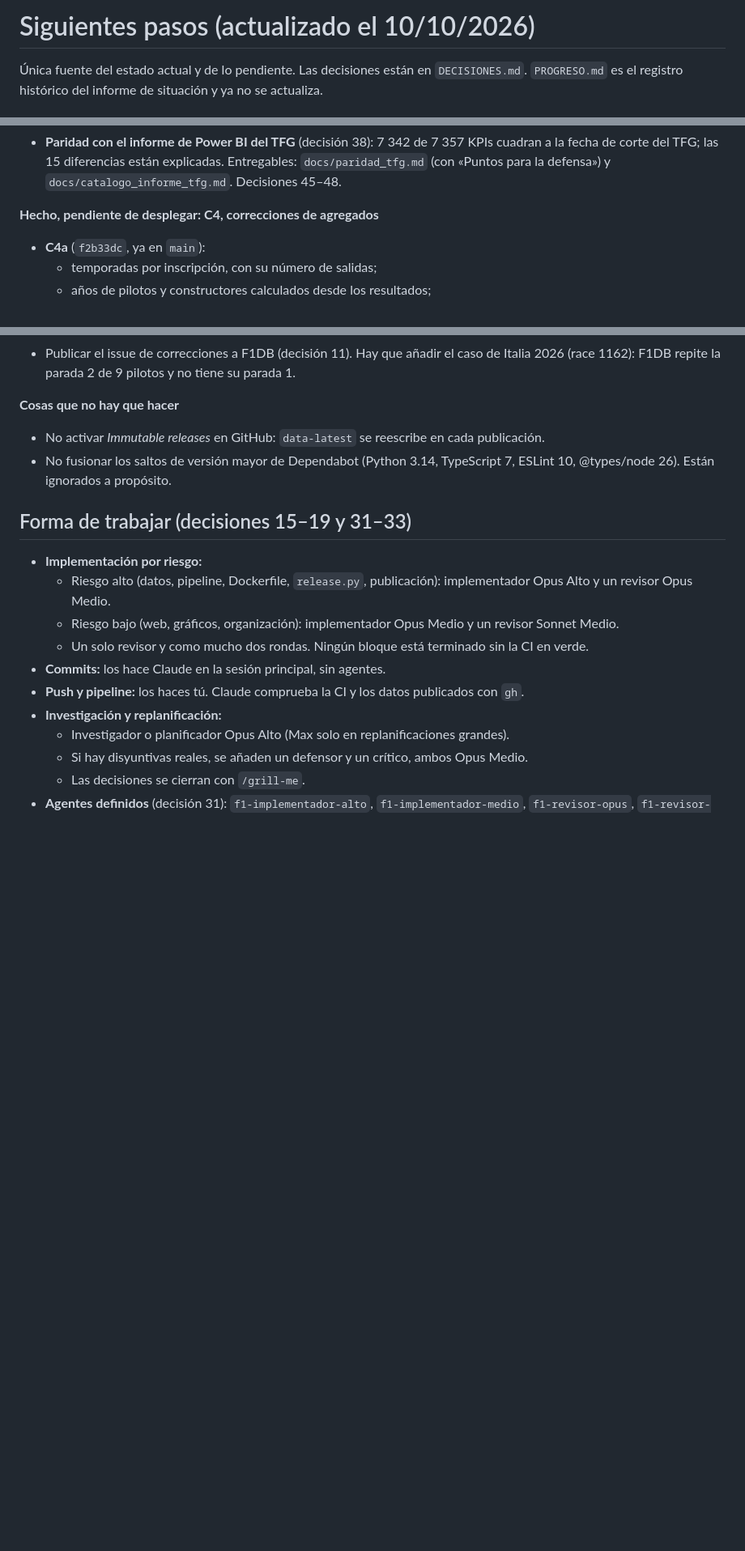
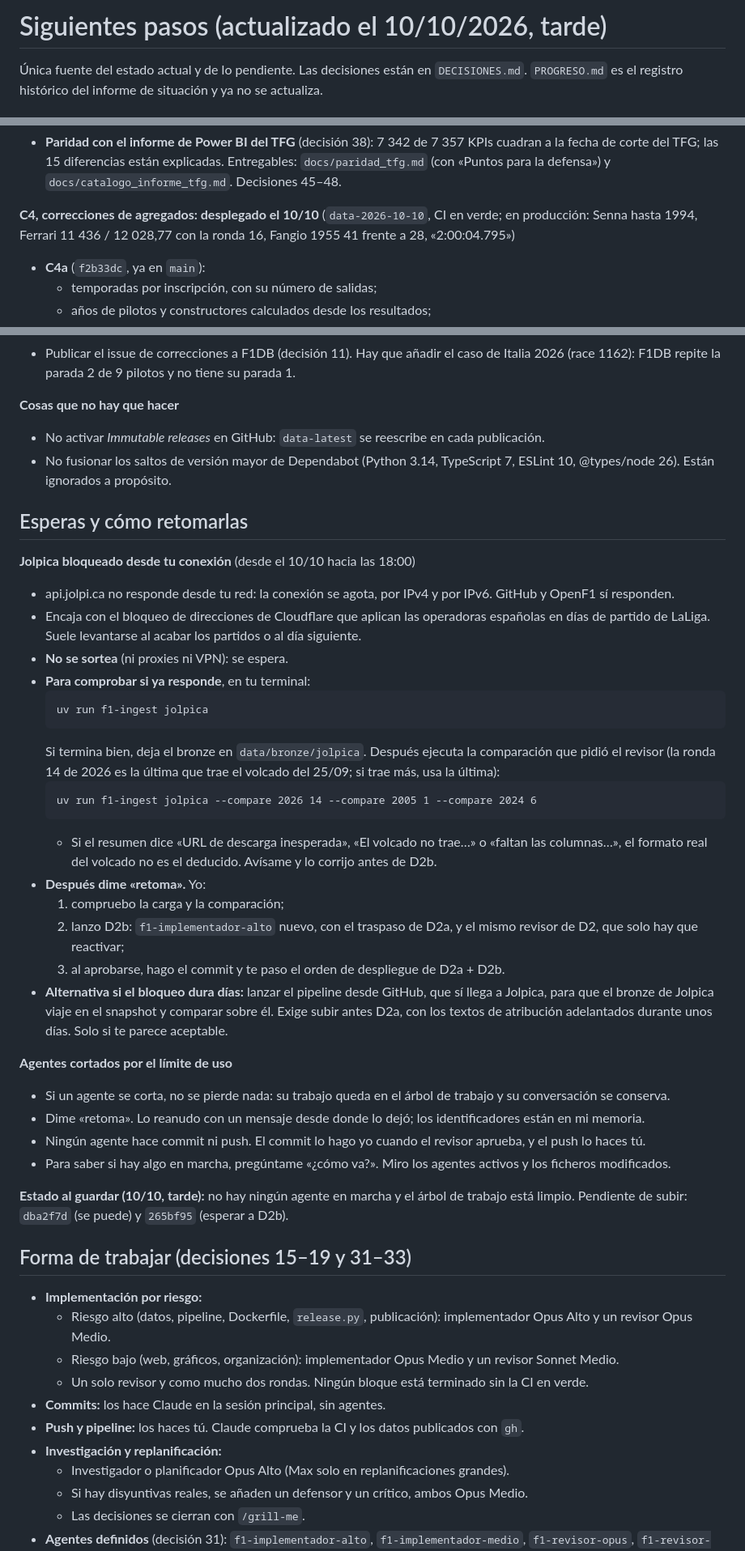
Before and after one commit to AntonioSchez32/f1-data-platform, a Markdown page: docs/informe_situacion/SIGUIENTES_PASOS.md, 3 parts joined by grey strips. Shown at 81% size. Rendered like a GitHub page; blank space fills up the shorter version.

Commit message:
Siguientes pasos: D2a hecho, D2b en espera de Jolpica, guía de esperas y traspaso a D2b
Co-Authored-By: Claude Opus 5.5 <noreply@anthropic.com>

````diff
--- a/docs/informe_situacion/SIGUIENTES_PASOS.md
+++ b/docs/informe_situacion/SIGUIENTES_PASOS.md
@@ -1,4 +1,4 @@
-# Siguientes pasos (actualizado el 10/10/2026)
+# Siguientes pasos (actualizado el 10/10/2026, tarde)
 
 Única fuente del estado actual y de lo pendiente. Las decisiones están en `DECISIONES.md`. `PROGRESO.md` es el registro histórico del informe de situación y ya no se actualiza.
 
@@ -23,7 +23,7 @@
 
 - **Paridad con el informe de Power BI del TFG** (decisión 38): 7 342 de 7 357 KPIs cuadran a la fecha de corte del TFG; las 15 diferencias están explicadas. Entregables: `docs/paridad_tfg.md` (con «Puntos para la defensa») y `docs/catalogo_informe_tfg.md`. Decisiones 45–48.
 
-**Hecho, pendiente de desplegar: C4, correcciones de agregados**
+**C4, correcciones de agregados: desplegado el 10/10** (`data-2026-10-10`, CI en verde; en producción: Senna hasta 1994, Ferrari 11 436 / 12 028,77 con la ronda 16, Fangio 1955 41 frente a 28, «2:00:04.795»)
 - **C4a** (`f2b33dc`, ya en `main`):
   - temporadas por inscripción, con su número de salidas;
   - años de pilotos y constructores calculados desde los resultados;
@@ -113,6 +124,35 @@ uv run f1-ingest fastf1-publish --run-pipeline
 - No activar *Immutable releases* en GitHub: `data-latest` se reescribe en cada publicación.
 - No fusionar los saltos de versión mayor de Dependabot (Python 3.14, TypeScript 7, ESLint 10, @types/node 26). Están ignorados a propósito.
 
+## Esperas y cómo retomarlas
+
+**Jolpica bloqueado desde tu conexión** (desde el 10/10 hacia las 18:00)
+- api.jolpi.ca no responde desde tu red: la conexión se agota, por IPv4 y por IPv6. GitHub y OpenF1 sí responden.
+- Encaja con el bloqueo de direcciones de Cloudflare que aplican las operadoras españolas en días de partido de LaLiga. Suele levantarse al acabar los partidos o al día siguiente.
+- **No se sortea** (ni proxies ni VPN): se espera.
+- **Para comprobar si ya responde**, en tu terminal:
+  ```
+  uv run f1-ingest jolpica
+  ```
+  Si termina bien, deja el bronze en `data/bronze/jolpica`. Después ejecuta la comparación que pidió el revisor (la ronda 14 de 2026 es la última que trae el volcado del 25/09; si trae más, usa la última):
+  ```
+  uv run f1-ingest jolpica --compare 2026 14 --compare 2005 1 --compare 2024 6
+  ```
+  - Si el resumen dice «URL de descarga inesperada», «El volcado no trae…» o «faltan las columnas…», el formato real del volcado no es el deducido. Avísame y lo corrijo antes de D2b.
+- **Después dime «retoma».** Yo:
+  1. compruebo la carga y la comparación;
+  2. lanzo D2b: `f1-implementador-alto` nuevo, con el traspaso de D2a, y el mismo revisor de D2, que solo hay que reactivar;
+  3. al aprobarse, hago el commit y te paso el orden de despliegue de D2a + D2b.
+- **Alternativa si el bloqueo dura días:** lanzar el pipeline desde GitHub, que sí llega a Jolpica, para que el bronze de Jolpica viaje en el snapshot y comparar sobre él. Exige subir antes D2a, con los textos de atribución adelantados durante unos días. Solo si te parece aceptable.
+
+**Agentes cortados por el límite de uso**
+- Si un agente se corta, no se pierde nada: su trabajo queda en el árbol de trabajo y su conversación se conserva.
+- Dime «retoma». Lo reanudo con un mensaje desde donde lo dejó; los identificadores están en mi memoria.
+- Ningún agente hace commit ni push. El commit lo hago yo cuando el revisor aprueba, y el push lo haces tú.
+- Para saber si hay algo en marcha, pregúntame «¿cómo va?». Miro los agentes activos y los ficheros modificados.
+
+**Estado al guardar (10/10, tarde):** no hay ningún agente en marcha y el árbol de trabajo está limpio. Pendiente de subir: `dba2f7d` (se puede) y `265bf95` (esperar a D2b).
+
 ## Forma de trabajar (decisiones 15–19 y 31–33)
 
 - **Implementación por riesgo:**
````
Also changed, not shown: other parts of docs/informe_situacion/SIGUIENTES_PASOS.md (+22 -11 lines), 1 other file.
